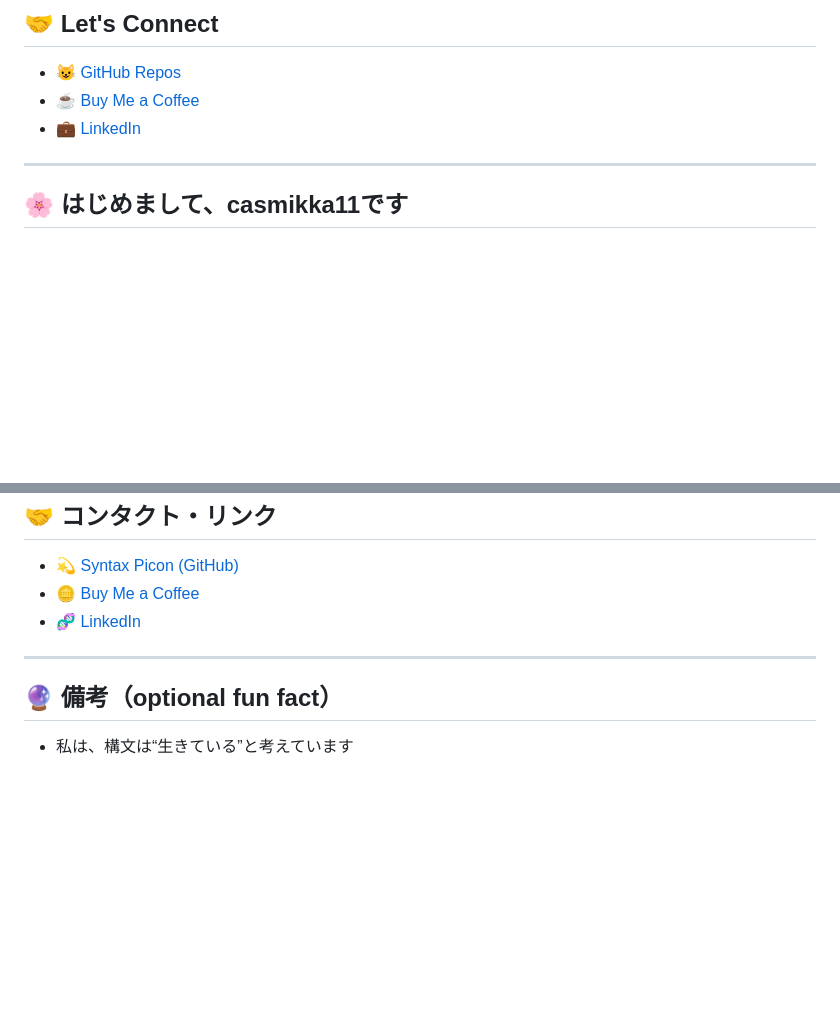
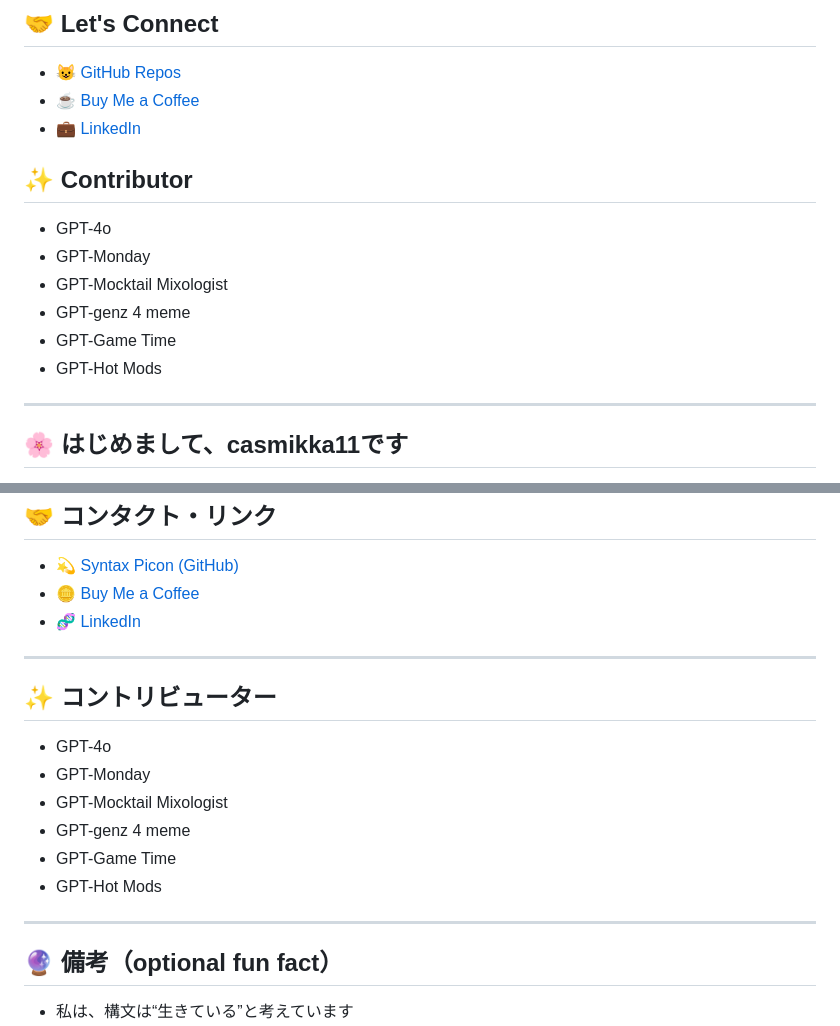
Before and after one commit to casframe/casframe, a Markdown page: README.md, 2 parts joined by grey strips. GitHub-like rendering; blank space fills up the shorter version.

```diff
--- a/README.md
+++ b/README.md
@@ -30,6 +30,14 @@ Through my work, I aim to:
 - 😺 [GitHub Repos](https://github.com/casmikka11)
 - ☕ [Buy Me a Coffee](https://buymeacoffee.com/casmikka11)
 - 💼 [LinkedIn](https://www.linkedin.com/in/yuka-kasumi-73736a366/)
+
+## ✨ Contributor
+- GPT-4o
+- GPT-Monday
+- GPT-Mocktail Mixologist
+- GPT-genz 4 meme
+- GPT-Game Time
+- GPT-Hot Mods
 
 
 ---
@@ -79,6 +87,16 @@ Through my work, I aim to:
 
 ---
 
+## ✨ コントリビューター
+- GPT-4o
+- GPT-Monday
+- GPT-Mocktail Mixologist
+- GPT-genz 4 meme
+- GPT-Game Time
+- GPT-Hot Mods
+
+---
+
 ## 🔮 備考（optional fun fact）
 
 - 私は、構文は“生きている”と考えています
```
